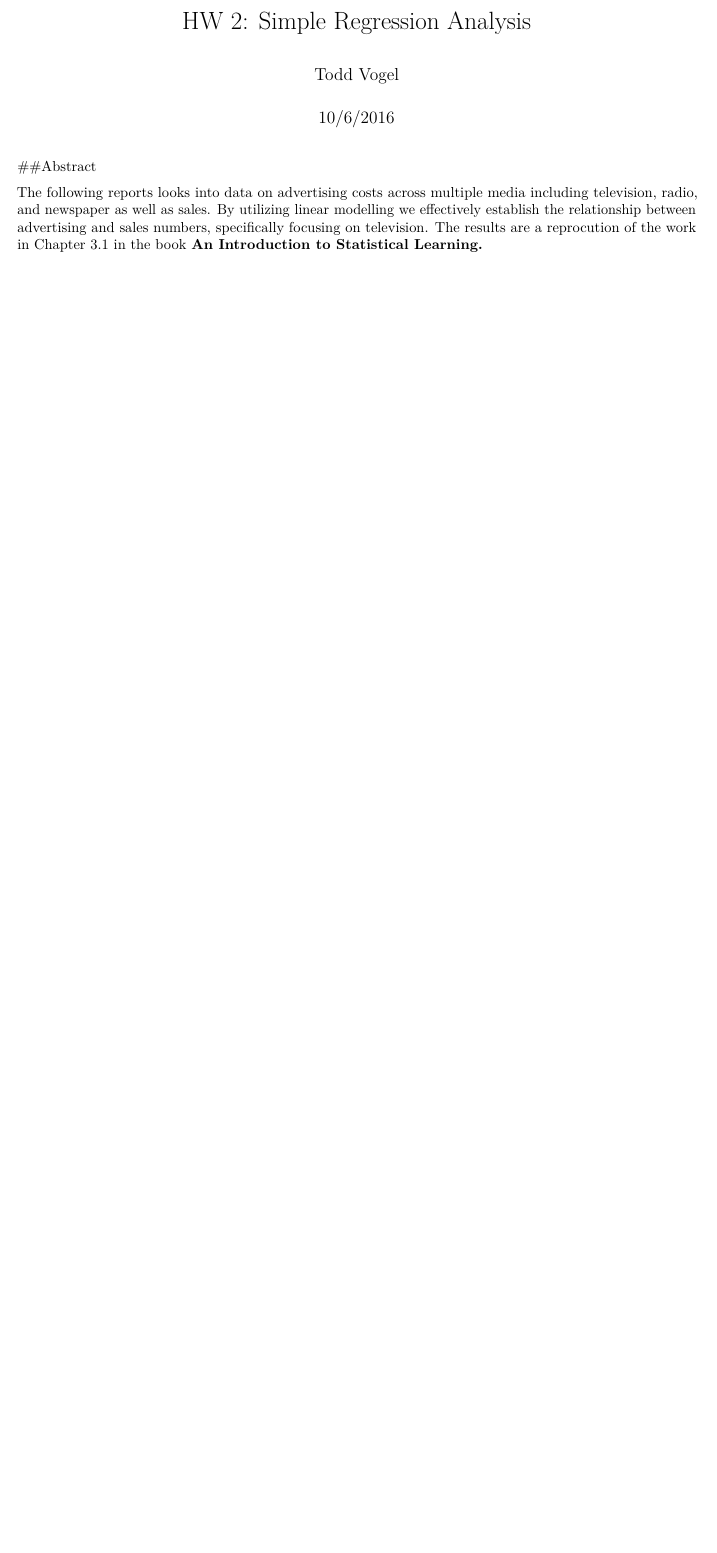
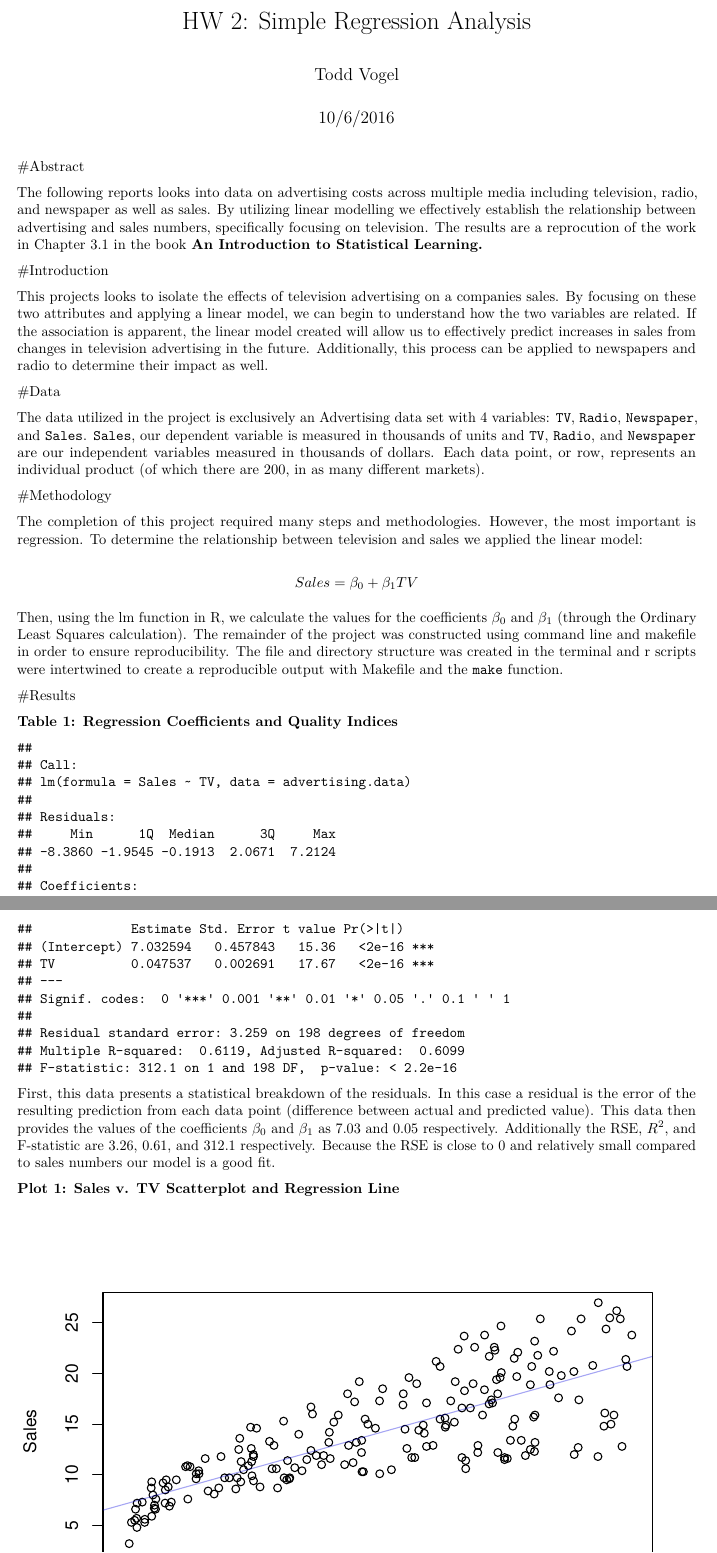
Before and after one commit to Todd-Vogel/stat-159-fall2016-hw02, an R Markdown document (report/report.Rmd): part of the page before the commit and two parts of pages 1 and 2 of 3 after it, the two joined at a grey line, cut so that both start at the same text, the shorter picture padded with empty space. Rendered offline with R 4.5, knitr and Pandoc, then LaTeX, with nearby package versions.

Commit message:
final report modifications

````diff
--- a/report/report.Rmd
+++ b/report/report.Rmd
@@ -5,9 +5,28 @@ date: "10/6/2016"
 output: pdf_document
 ---
 
-##Abstract
+#Abstract
 
 The following reports looks into data on advertising costs across multiple media including television, radio, and newspaper as well as sales.  By utilizing linear modelling we effectively establish the relationship between advertising and sales numbers, specifically focusing on television. The results are a reprocution of the work in Chapter 3.1 in the book **An Introduction to Statistical Learning.**
 
-```{r setup, include=FALSE}
+#Introduction
 
+This projects looks to isolate the effects of television advertising on a companies sales. By focusing on these two attributes and applying a linear model, we can begin to understand how the two variables are related.  If the association is apparent, the linear model created will allow us to effectively predict increases in sales from changes in television advertising in the future.  Additionally, this process can be applied to newspapers and radio to determine their impact as well.
+
+#Data
+
+The data utilized in the project is exclusively an Advertising data set with 4 variables: `TV`, `Radio`, `Newspaper`, and `Sales`.  `Sales`, our dependent variable is measured in thousands of units and `TV`, `Radio`, and `Newspaper` are our independent variables measured in thousands of dollars. Each data point, or row, represents an individual product (of which there are 200, in as many different markets).
+
+#Methodology
+
+The completion of this project required many steps and methodologies.  However, the most important is regression.  To determine the relationship between television and sales we applied the linear model:
+
+$$Sales = \beta_0 + \beta_1 TV$$
+
+Then, using the lm function in R, we calculate the values for the coefficients $\beta_0$ and $\beta_1$ (through the Ordinary Least Squares calculation).  The remainder of the project was constructed using command line and makefile in order to ensure reproducibility.  The file and directory structure was created in the terminal and r scripts were intertwined to create a reproducible output with Makefile and the `make` function.
+
+#Results
+
+
+**Table 1: Regression Coefficients and Quality Indices**
+```{r, echo=FALSE}
@@ -14,0 +38,6 @@ The following reports looks into data on advertising costs across multiple media
+First, this data presents a statistical breakdown of the residuals.  In this case a residual is the error of the resulting prediction from each data point (difference between actual and predicted value). This data then provides the values of the coefficients $\beta_0$ and $\beta_1$ as 7.03 and 0.05 respectively. Additionally the RSE, $R^2$, and F-statistic are 3.26, 0.61, and 312.1 respectively. Because the RSE is close to 0 and relatively small compared to sales numbers our model is a good fit.
+
+
+**Plot 1: Sales v. TV Scatterplot and Regression Line**
+
+```{r,echo=FALSE}
````
Also changed, not shown: report/report.pdf, report/report.Rmd (19 more changed lines).
